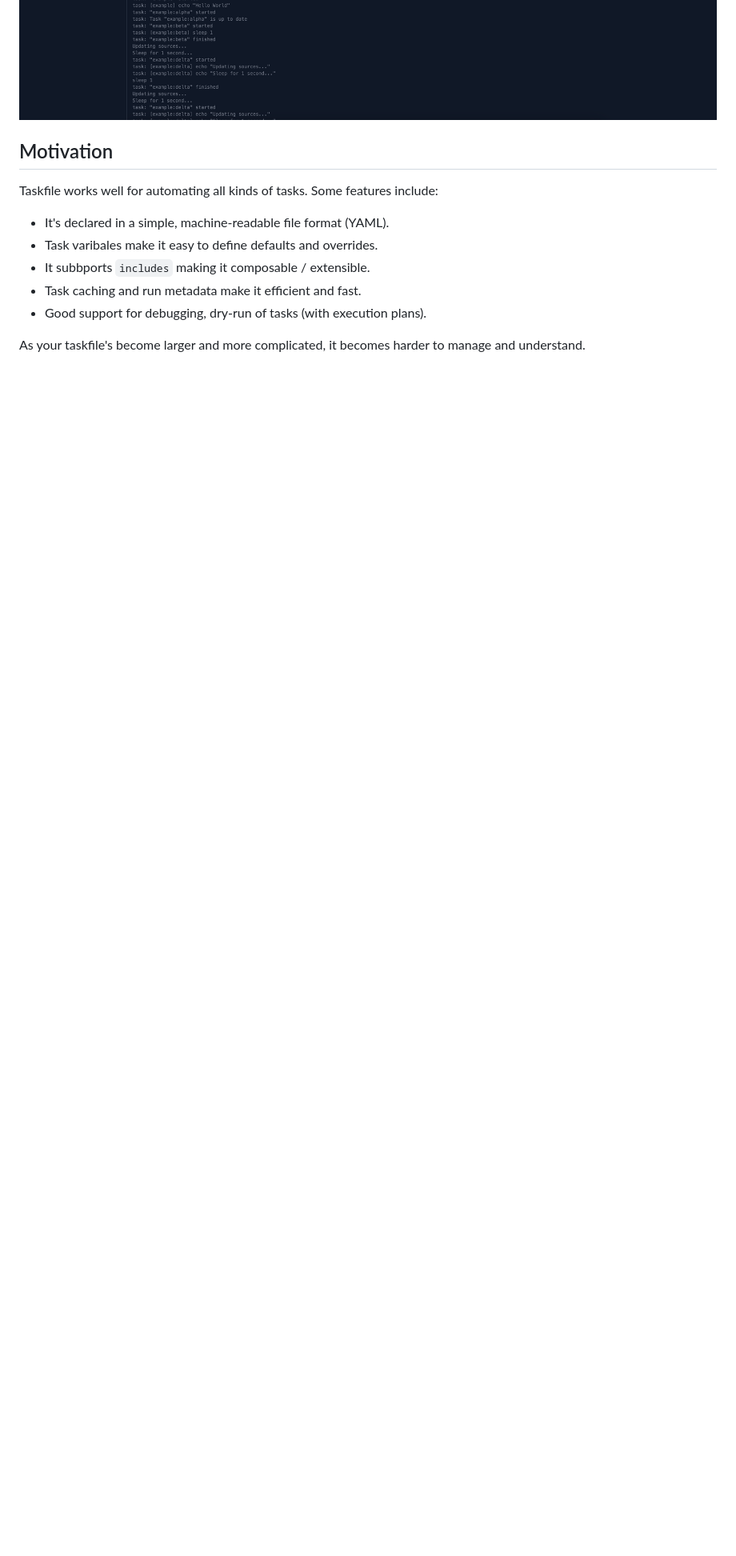
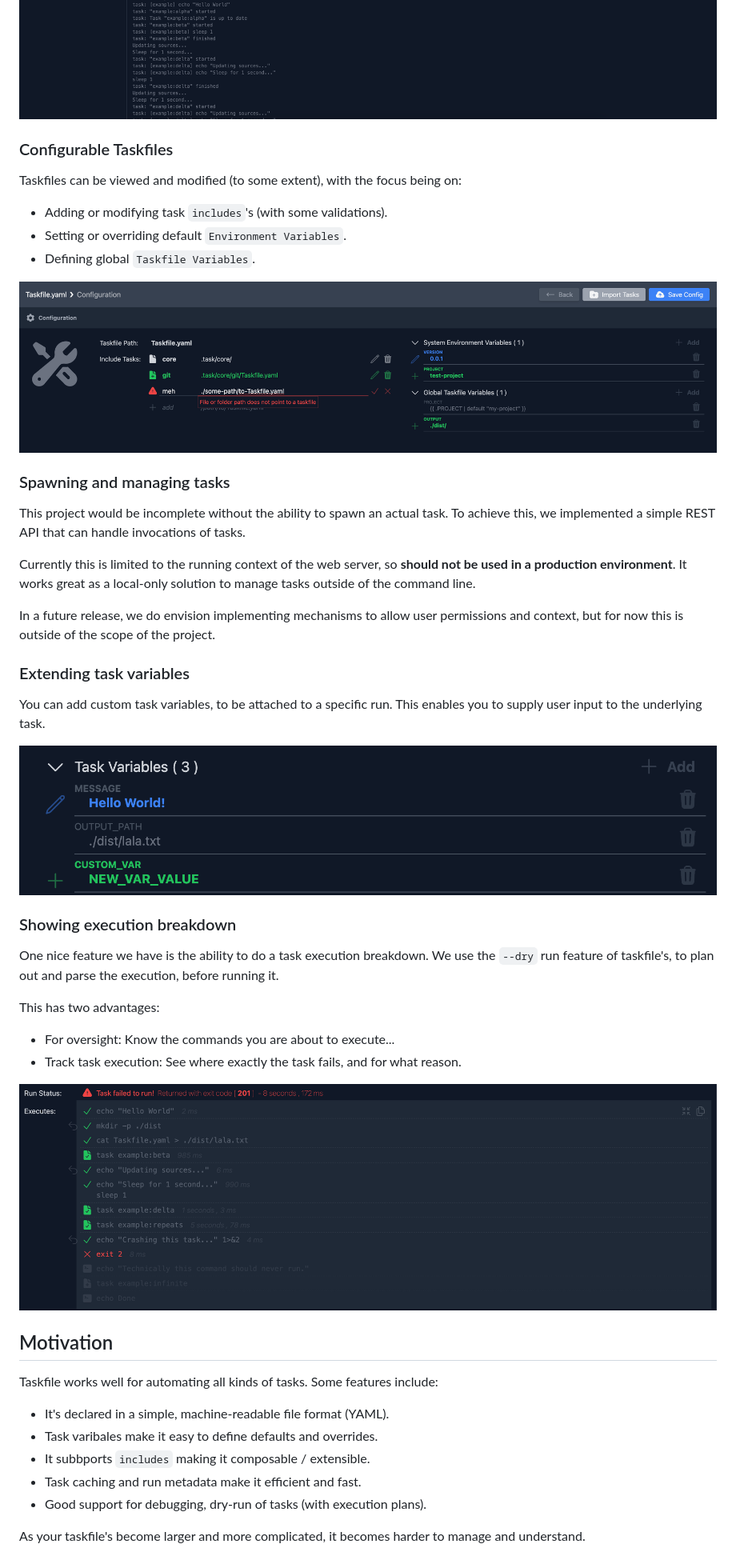
Before and after one commit to planet-lodder/taskserver.py, a Markdown page: README.md, the part around the change printed below. Shown: that part at 80% size. Drawn GitHub-style; pictures changed too: static/img/breakdown.png (added), static/img/task-vars.png (added), static/img/taskfile-config.png (added); blank space fills up the shorter version.

Commit message:
Add a better readme file

```diff
--- a/README.md
+++ b/README.md
@@ -49,4 +53,41 @@ We support both light and dark mode (auto detects from browser settings):
 ![Dark Mode](./static/img/sample-dark.png)
+
+### Configurable Taskfiles
+
+Taskfiles can be viewed and modified (to some extent), with the focus being on:
+
+- Adding or modifying task `includes`'s (with some validations).
+- Setting or overriding default `Environment Variables`.
+- Defining global `Taskfile Variables`.
+
+![Taskfile Config](./static/img/taskfile-config.png)
+
+### Spawning and managing tasks
+
+This project would be incomplete without the ability to spawn an actual task. To achieve this, we implemented a simple REST API that can handle invocations of tasks.
+
+Currently this is limited to the running context of the web server, so **should not be used in a production environment**. It works great as a local-only solution to manage tasks outside of the command line.
+
+In a future release, we do envision implementing mechanisms to allow user permissions and context, but for now this is outside of the scope of the project.
+
+### Extending task variables
+
+You can add custom task variables, to be attached to a specific run. This enables you to supply user input to the underlying task.
+
+![Taskfile Config](./static/img/task-vars.png)
+
+### Showing execution breakdown
+
+One nice feature we have is the ability to do a task execution breakdown. We use the `--dry` run feature of taskfile's, to plan out and parse the execution, before running it.
+
+This has two advantages:
+
+ - For oversight: Know the commands you are about to execute...
+ - Track task execution: See where exactly the task fails, and for what reason.
+
+![Taskfile Config](./static/img/breakdown.png)
+
+
 
 
 ## Motivation
```
Also changed, not shown: other parts of README.md (+16 -12 lines).
